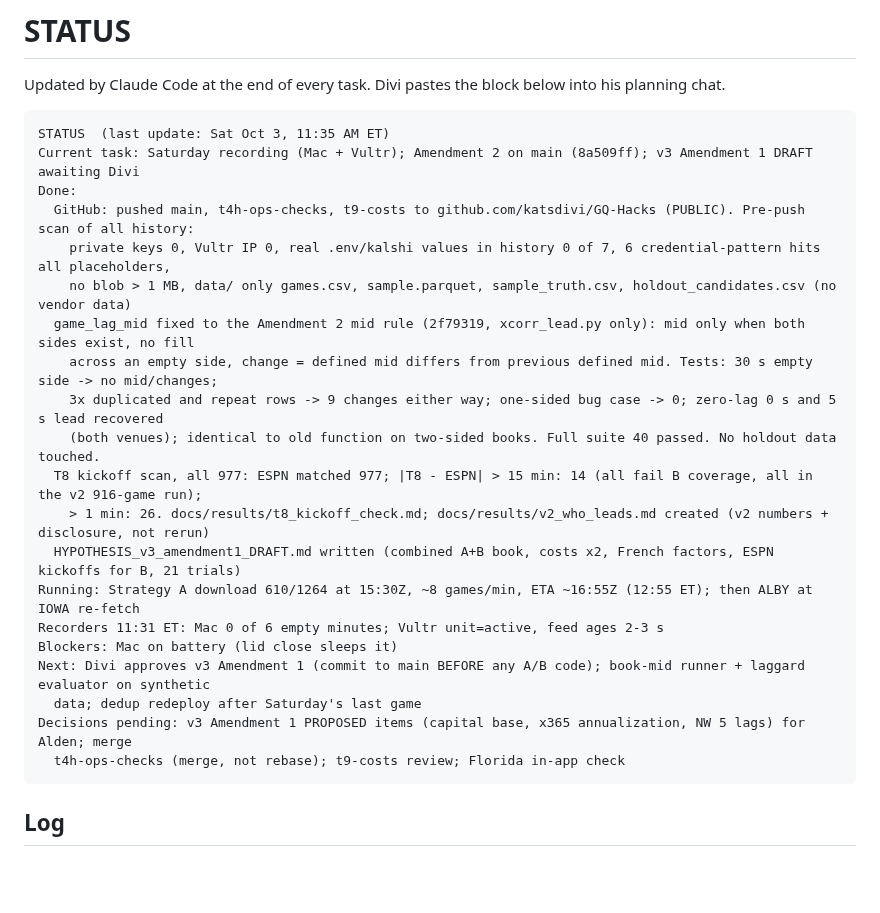
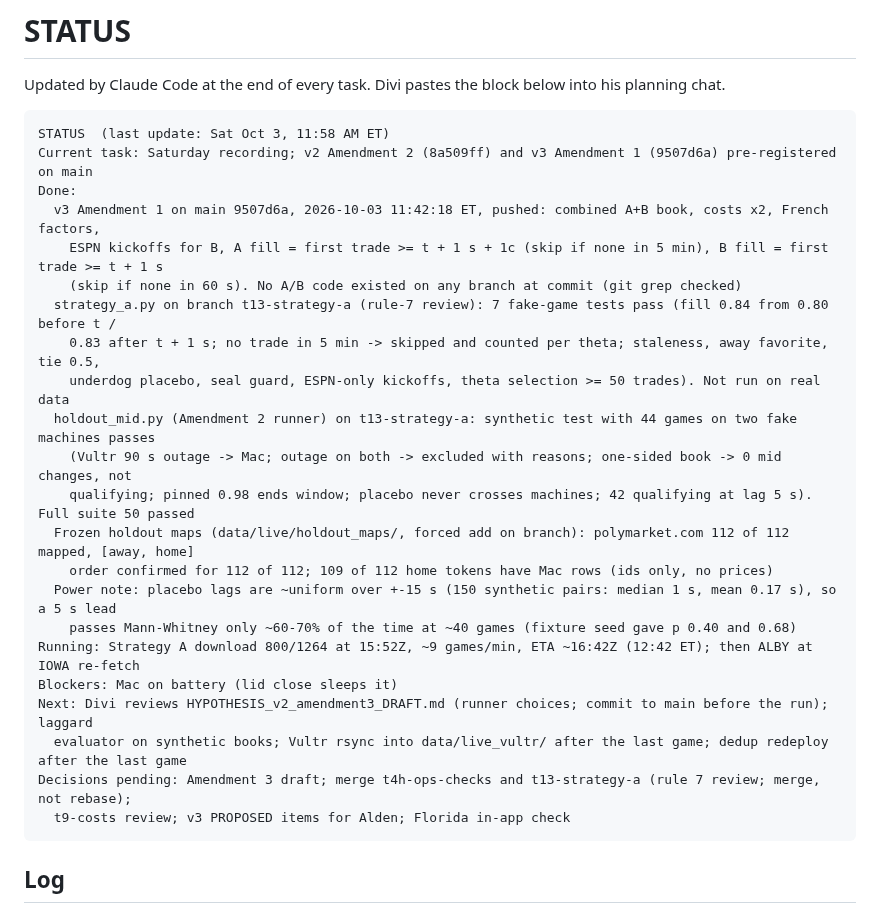
Before and after one commit to katsdivi/GQ-Hacks, a Markdown page: STATUS.md, the part around the change. Rendered like a GitHub page; blank space fills up the shorter version.

Commit message:
STATUS: v3 Amendment 1 on main, Strategy A code, Amendment 2 runner
Co-Authored-By: Claude Opus 5.5 <noreply@anthropic.com>

````diff
--- a/STATUS.md
+++ b/STATUS.md
@@ -3,26 +3,28 @@
 Updated by Claude Code at the end of every task. Divi pastes the block below into his planning chat.
 
 ```
-STATUS  (last update: Sat Oct 3, 11:35 AM ET)
-Current task: Saturday recording (Mac + Vultr); Amendment 2 on main (8a509ff); v3 Amendment 1 DRAFT awaiting Divi
+STATUS  (last update: Sat Oct 3, 11:58 AM ET)
+Current task: Saturday recording; v2 Amendment 2 (8a509ff) and v3 Amendment 1 (9507d6a) pre-registered on main
 Done:
-  GitHub: pushed main, t4h-ops-checks, t9-costs to github.com/katsdivi/GQ-Hacks (PUBLIC). Pre-push scan of all history:
-    private keys 0, Vultr IP 0, real .env/kalshi values in history 0 of 7, 6 credential-pattern hits all placeholders,
-    no blob > 1 MB, data/ only games.csv, sample.parquet, sample_truth.csv, holdout_candidates.csv (no vendor data)
-  game_lag_mid fixed to the Amendment 2 mid rule (2f79319, xcorr_lead.py only): mid only when both sides exist, no fill
-    across an empty side, change = defined mid differs from previous defined mid. Tests: 30 s empty side -> no mid/changes;
-    3x duplicated and repeat rows -> 9 changes either way; one-sided bug case -> 0; zero-lag 0 s and 5 s lead recovered
-    (both venues); identical to old function on two-sided books. Full suite 40 passed. No holdout data touched.
-  T8 kickoff scan, all 977: ESPN matched 977; |T8 - ESPN| > 15 min: 14 (all fail B coverage, all in the v2 916-game run);
-    > 1 min: 26. docs/results/t8_kickoff_check.md; docs/results/v2_who_leads.md created (v2 numbers + disclosure, not rerun)
-  HYPOTHESIS_v3_amendment1_DRAFT.md written (combined A+B book, costs x2, French factors, ESPN kickoffs for B, 21 trials)
-Running: Strategy A download 610/1264 at 15:30Z, ~8 games/min, ETA ~16:55Z (12:55 ET); then ALBY at IOWA re-fetch
-Recorders 11:31 ET: Mac 0 of 6 empty minutes; Vultr unit=active, feed ages 2-3 s
+  v3 Amendment 1 on main 9507d6a, 2026-10-03 11:42:18 ET, pushed: combined A+B book, costs x2, French factors,
+    ESPN kickoffs for B, A fill = first trade >= t + 1 s + 1c (skip if none in 5 min), B fill = first trade >= t + 1 s
+    (skip if none in 60 s). No A/B code existed on any branch at commit (git grep checked)
+  strategy_a.py on branch t13-strategy-a (rule-7 review): 7 fake-game tests pass (fill 0.84 from 0.80 before t /
+    0.83 after t + 1 s; no trade in 5 min -> skipped and counted per theta; staleness, away favorite, tie 0.5,
+    underdog placebo, seal guard, ESPN-only kickoffs, theta selection >= 50 trades). Not run on real data
+  holdout_mid.py (Amendment 2 runner) on t13-strategy-a: synthetic test with 44 games on two fake machines passes
+    (Vultr 90 s outage -> Mac; outage on both -> excluded with reasons; one-sided book -> 0 mid changes, not
+    qualifying; pinned 0.98 ends window; placebo never crosses machines; 42 qualifying at lag 5 s). Full suite 50 passed
+  Frozen holdout maps (data/live/holdout_maps/, forced add on branch): polymarket.com 112 of 112 mapped, [away, home]
+    order confirmed for 112 of 112; 109 of 112 home tokens have Mac rows (ids only, no prices)
+  Power note: placebo lags are ~uniform over +-15 s (150 synthetic pairs: median 1 s, mean 0.17 s), so a 5 s lead
+    passes Mann-Whitney only ~60-70% of the time at ~40 games (fixture seed gave p 0.40 and 0.68)
+Running: Strategy A download 800/1264 at 15:52Z, ~9 games/min, ETA ~16:42Z (12:42 ET); then ALBY at IOWA re-fetch
 Blockers: Mac on battery (lid close sleeps it)
-Next: Divi approves v3 Amendment 1 (commit to main BEFORE any A/B code); book-mid runner + laggard evaluator on synthetic
-  data; dedup redeploy after Saturday's last game
-Decisions pending: v3 Amendment 1 PROPOSED items (capital base, x365 annualization, NW 5 lags) for Alden; merge
-  t4h-ops-checks (merge, not rebase); t9-costs review; Florida in-app check
+Next: Divi reviews HYPOTHESIS_v2_amendment3_DRAFT.md (runner choices; commit to main before the run); laggard
+  evaluator on synthetic books; Vultr rsync into data/live_vultr/ after the last game; dedup redeploy after the last game
+Decisions pending: Amendment 3 draft; merge t4h-ops-checks and t13-strategy-a (rule 7 review; merge, not rebase);
+  t9-costs review; v3 PROPOSED items for Alden; Florida in-app check
 ```
 
 ## Log
````
